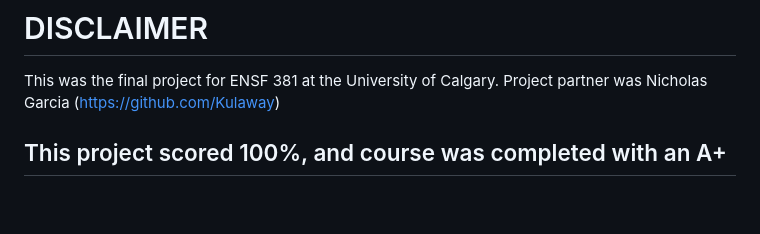
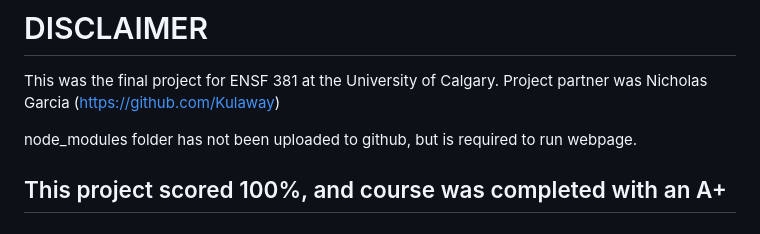
Before and after one commit to damonmaz/fictional-obituary-generator, a Markdown page: README.md, the part around the change. Drawn GitHub-style; blank space fills up the shorter version.

```diff
--- a/README.md
+++ b/README.md
@@ -1,6 +1,8 @@
 # DISCLAIMER
 This was the final project for ENSF 381 at the University of Calgary.
 Project partner was Nicholas Garcia (https://github.com/Kulaway)
+
+node_modules folder has not been uploaded to github, but is required to run webpage.
 ## This project scored 100%, and course was completed with an A+
 
 # ASSIGNMENT GUIDELINES
```
